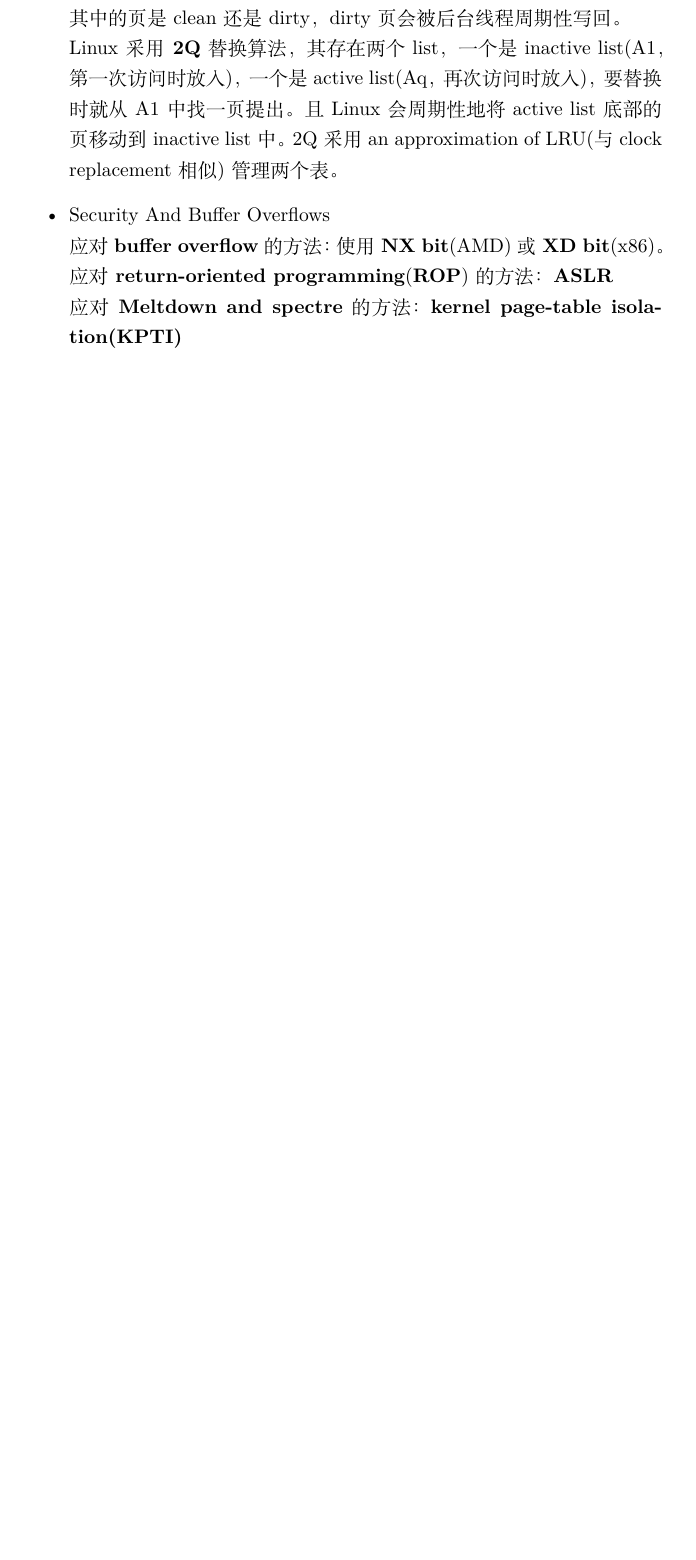
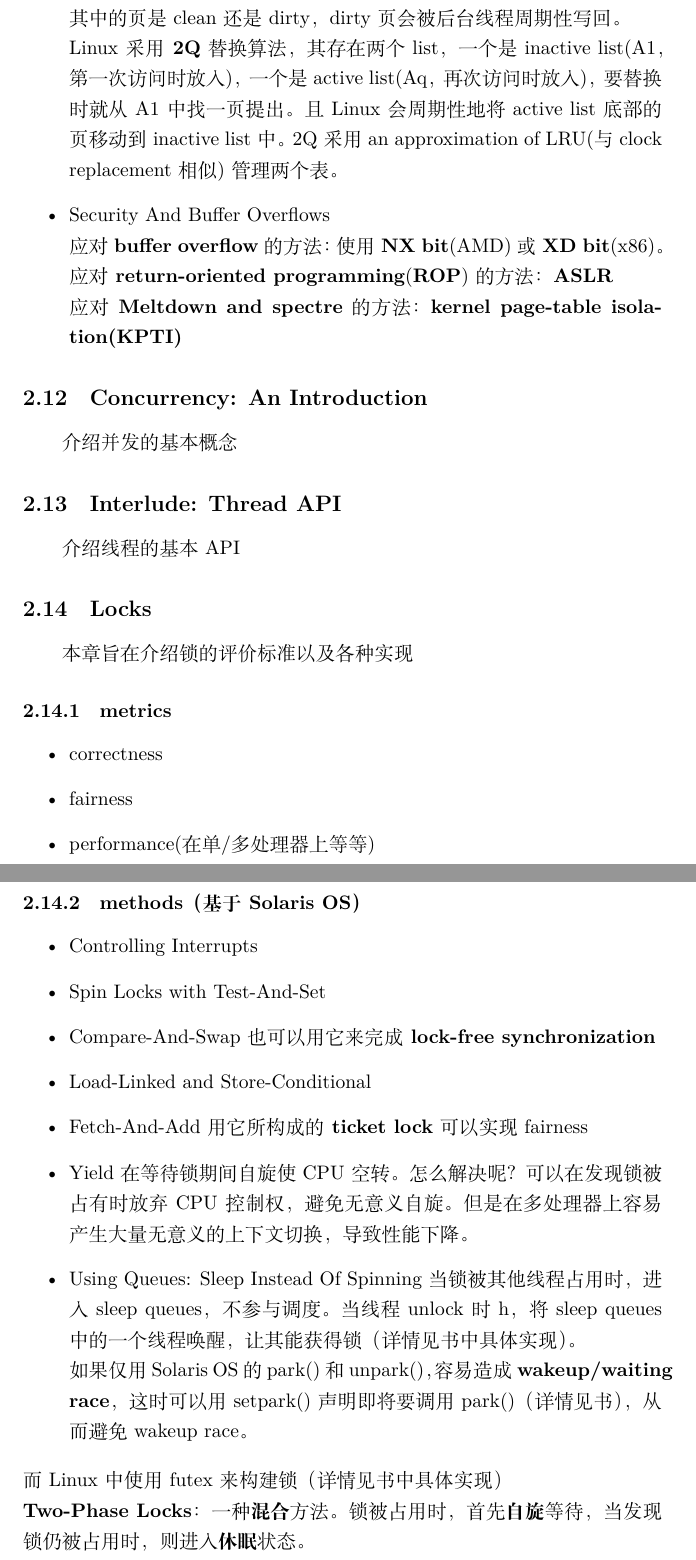
Before and after one commit to trailblazer887/ostep-notes, a LaTeX document (notes.tex): part of page 12 of 12 before the commit and two parts of pages 12 and 13 of 13 after it, the two joined at a grey line, cut so that both start at the same text, the shorter picture padded with empty space. Compiled offline with XeLaTeX.

Commit message:
concurrency-26~28

```diff
--- a/notes.tex
+++ b/notes.tex
@@ -251,4 +251,33 @@ $$
     应对\textbf{return-oriented programming}(\textbf{ROP})的方法：\textbf{ASLR} \\
     应对\textbf{Meltdown and spectre}的方法：\textbf{kernel page-table isolation(KPTI)}
 \end{itemize}
+\subsection{Concurrency: An Introduction}
+介绍并发的基本概念
+\subsection{Interlude: Thread API}
+介绍线程的基本API
+\subsection{Locks}
+本章旨在介绍锁的评价标准以及各种实现
+\subsubsection{metrics}
+\begin{itemize}
+    \item correctness
+    \item fairness
+    \item performance(在单/多处理器上等等)
+\end{itemize}
+\subsubsection{methods（基于Solaris OS）}
+\begin{itemize}
+    \item Controlling Interrupts
+    \item Spin Locks with Test-And-Set
+    \item Compare-And-Swap
+    也可以用它来完成\textbf{lock-free synchronization}
+    \item Load-Linked and Store-Conditional
+    \item Fetch-And-Add
+    用它所构成的\textbf{ticket lock}可以实现fairness
+    \item Yield
+    在等待锁期间自旋使CPU空转。怎么解决呢？可以在发现锁被占有时放弃CPU控制权，避免无意义自旋。但是在多处理器上容易产生大量无意义的上下文切换，导致性能下降。
+    \item Using Queues: Sleep Instead Of Spinning
+    当锁被其他线程占用时，进入sleep queues，不参与调度。当线程unlock时h，将sleep queues中的一个线程唤醒，让其能获得锁（详情见书中具体实现）。\\
+    如果仅用Solaris OS的park()和unpark()，容易造成\textbf{wakeup/waiting race}，这时可以用setpark()声明即将要调用park()（详情见书），从而避免wakeup race。
+\end{itemize}
+而Linux中使用futex来构建锁（详情见书中具体实现）\\
+\textbf{Two-Phase Locks}：一种\textbf{混合}方法。锁被占用时，首先\textbf{自旋}等待，当发现锁仍被占用时，则进入\textbf{休眠}状态。
 \end{document}
```
